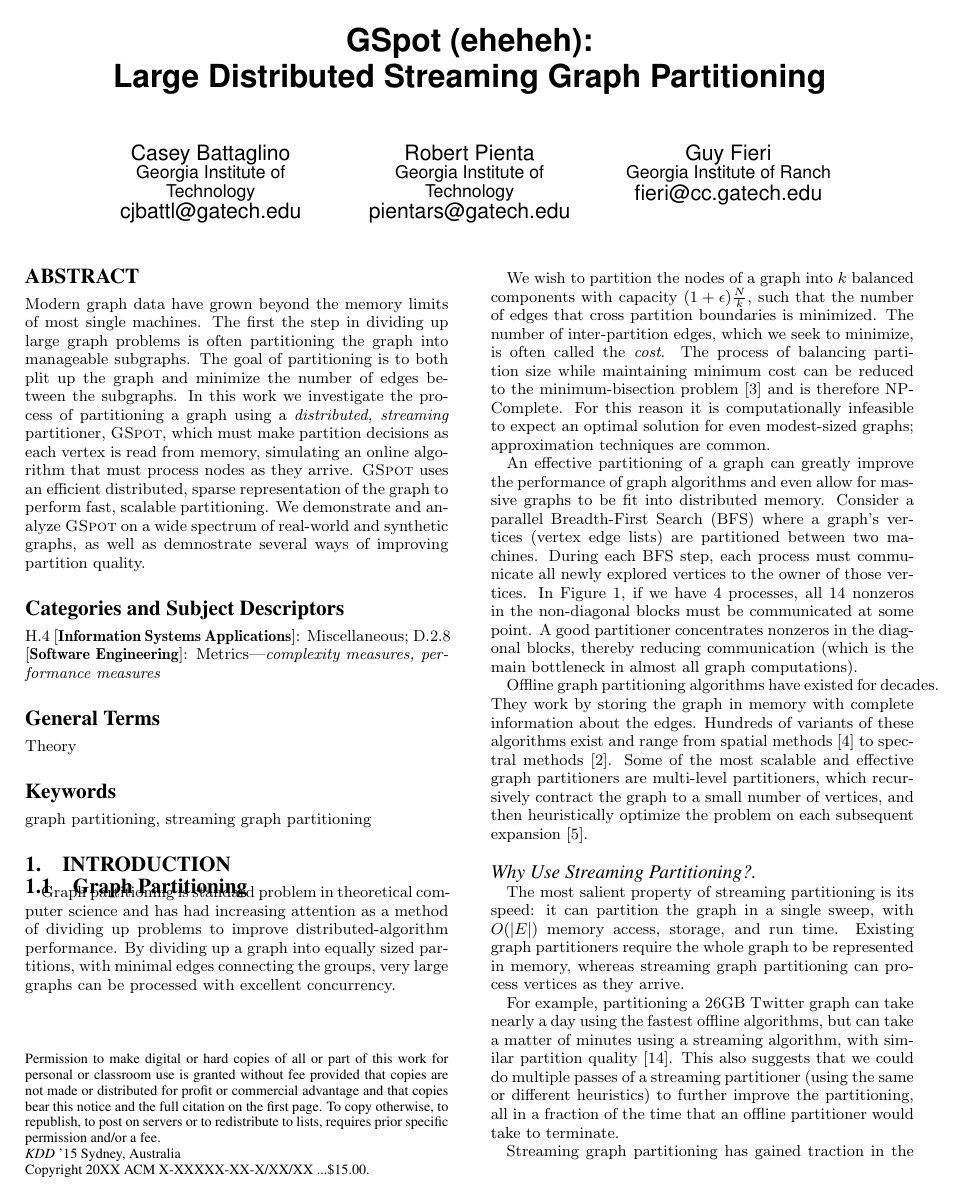
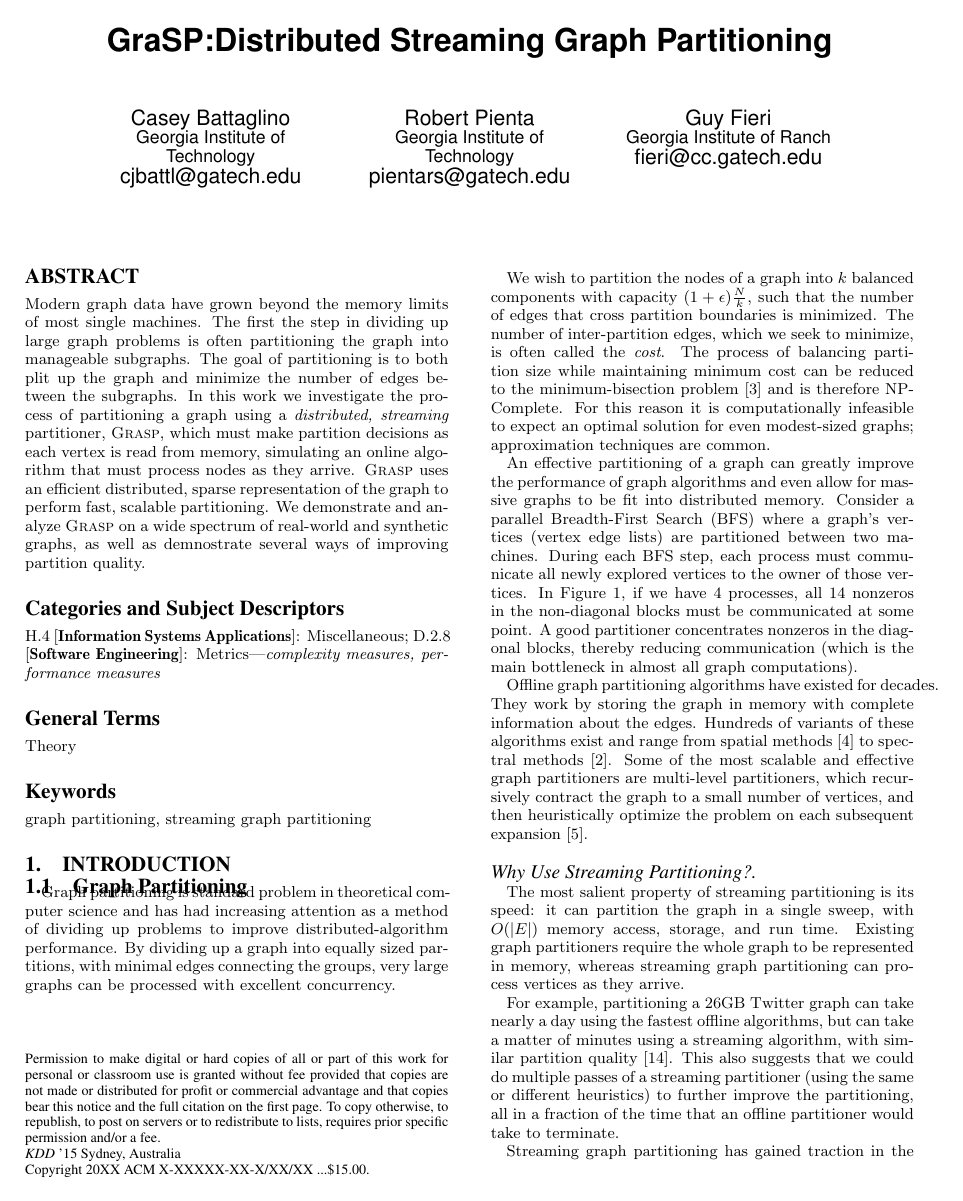
Before and after one commit to cjbattagl/graphpart, a LaTeX paper (kdd_workshop_paper/kdd15_workshop_main.tex): page 1 of 5. Compiled offline with pdfLaTeX.

Commit message:
new title

```diff
--- a/kdd_workshop_paper/kdd15_workshop_main.tex
+++ b/kdd_workshop_paper/kdd15_workshop_main.tex
@@ -27,10 +27,10 @@
 \newcommand{\polo}[1]{\textcolor{red}{[#1 -P]}}
 \newcommand{\alex}[1]{\textcolor{Mahogany}{[#1 - A]}}
 
-\newcommand{\xourname}{GSpot}
+\newcommand{\xourname}{Grasp}
 \newcommand{\name}{\textsc{\xourname}\xspace}
 \newcommand{\ourmethod}{\name}
-\newcommand{\ourmethodtitle}{GSpot\xspace}
+\newcommand{\ourmethodtitle}{Grasp\xspace}
 
 \newcommand{\largestgraphedges}{10000\xspace}
 \newcommand{\largestgraphtime}{100 seconds}
@@ -44,7 +44,7 @@
 %\crdata{0-12345-67-8/90/01}  % Allows default copyright data (0-89791-88-6/97/05) to be over-ridden - IF NEED BE.
 % --- End of Author Metadata ---
 
-\title{GSpot (eheheh):\\Large Distributed Streaming Graph Partitioning}
+\title{GraSP:Distributed Streaming Graph Partitioning}
 %\subtitle{[Extended Abstract]
 %\titlenote{A full version of this paper is available as
 %\textit{Author's Guide to Preparing ACM SIG Proceedings Using
```
Also changed, not shown: kdd_workshop_paper/003evaluation.tex (+1 -1 lines).
